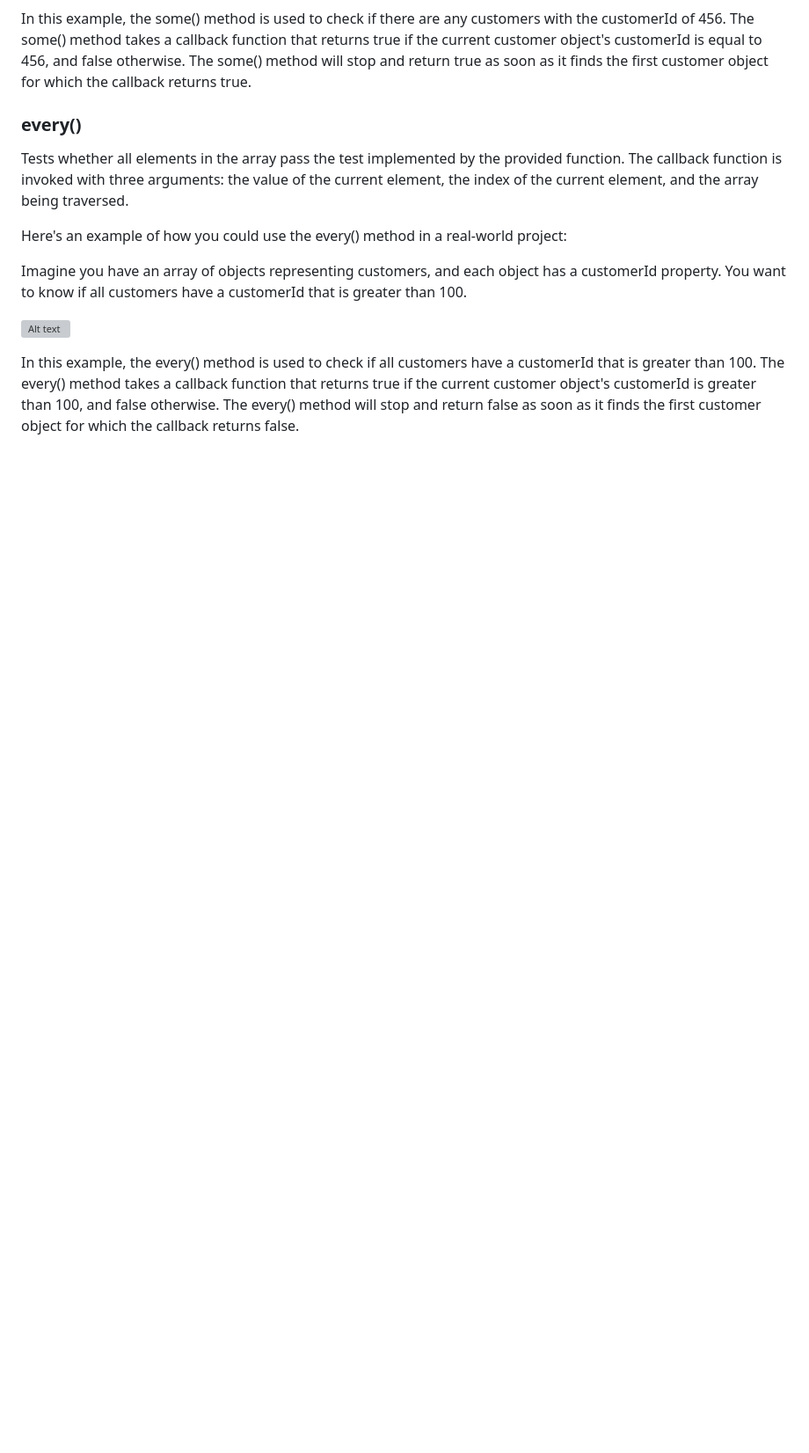
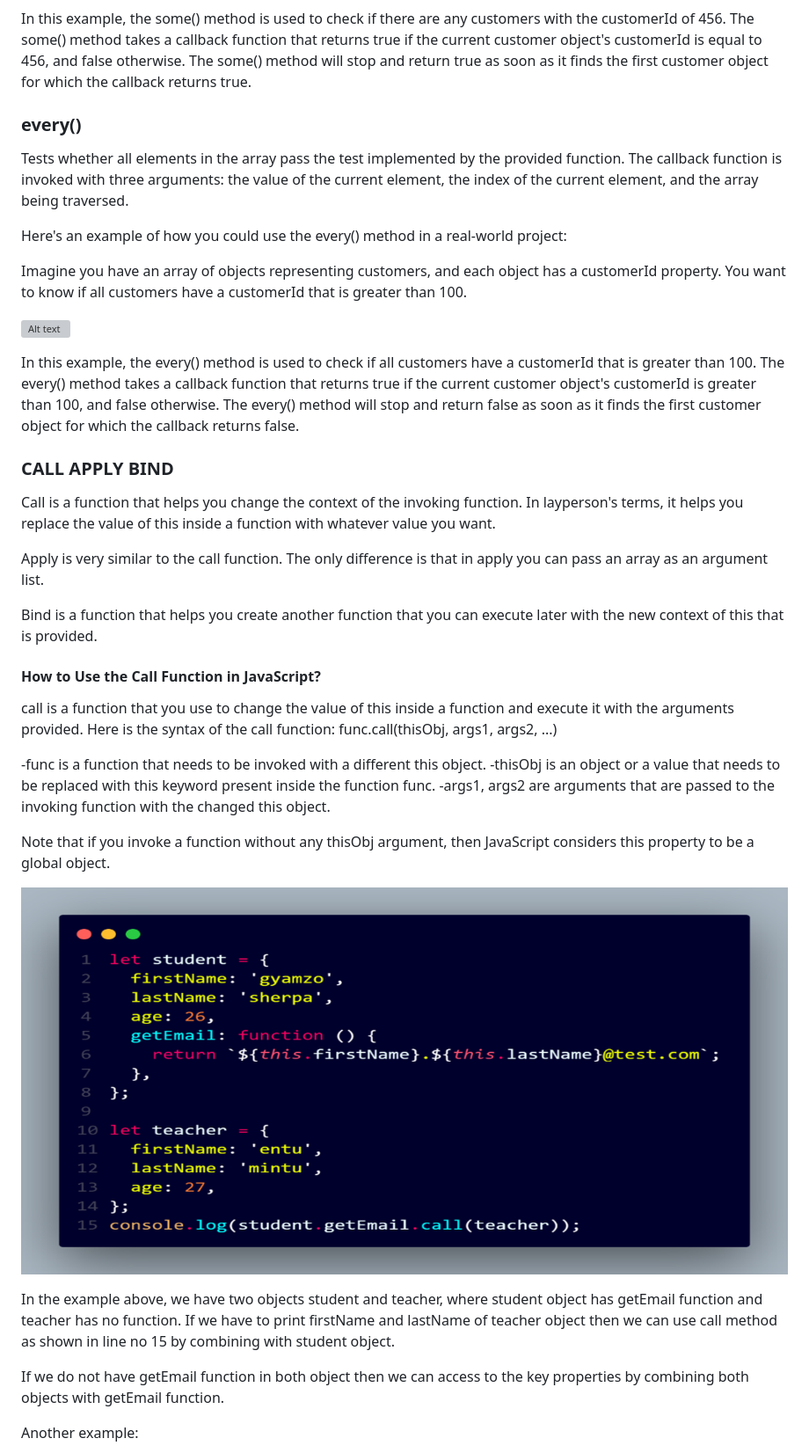
Before and after one commit to gyamzosherpa/Ultimate-Javascript-2023, a Markdown page: 08-function/README.MD, the part around the change printed below. Shown: that part at 88% size. Drawn GitHub-style; pictures changed too: 08-function/images/31-call.png (added); blank space fills up the shorter version; grey boxes are pictures that could not be loaded.

Commit message:
call, apply, bind

```diff
--- a/08-function/README.MD
+++ b/08-function/README.MD
@@ -431,3 +431,31 @@ Imagine you have an array of objects representing customers, and each object has
 ![Alt text](images/30-every.png)
 
 In this example, the every() method is used to check if all customers have a customerId that is greater than 100. The every() method takes a callback function that returns true if the current customer object's customerId is greater than 100, and false otherwise. The every() method will stop and return false as soon as it finds the first customer object for which the callback returns false.
+
+### CALL APPLY BIND
+
+Call is a function that helps you change the context of the invoking function. In layperson's terms, it helps you replace the value of this inside a function with whatever value you want.
+
+Apply is very similar to the call function. The only difference is that in apply you can pass an array as an argument list.
+
+Bind is a function that helps you create another function that you can execute later with the new context of this that is provided.
+
+#### How to Use the Call Function in JavaScript?
+
+call is a function that you use to change the value of this inside a function and execute it with the arguments provided.
+Here is the syntax of the call function: func.call(thisObj, args1, args2, ...)
+
+-func is a function that needs to be invoked with a different this object.
+-thisObj is an object or a value that needs to be replaced with this keyword present inside the function func.
+-args1, args2 are arguments that are passed to the invoking function with the changed this object.
+
+Note that if you invoke a function without any thisObj argument, then JavaScript considers this property to be a global object.
+
+![Alt text](images/31-call.png)
+
+In the example above, we have two objects student and teacher, where student object has getEmail function and teacher has no function. If we have to print firstName and lastName of teacher object then we can use call method as shown in line no 15 by combining with student object.
+
+If we do not have getEmail function in both object then we can access to the key properties by combining both objects with getEmail function.
+
+Another example:
+
```
Also changed, not shown: other parts of 08-function/README.MD (+33 -0 lines), 08-function/images/32-call.png (added), 08-function/images/33-apply.png (added), 08-function/images/34-apply.png (added), 08-function/images/35-bind.png (added).
